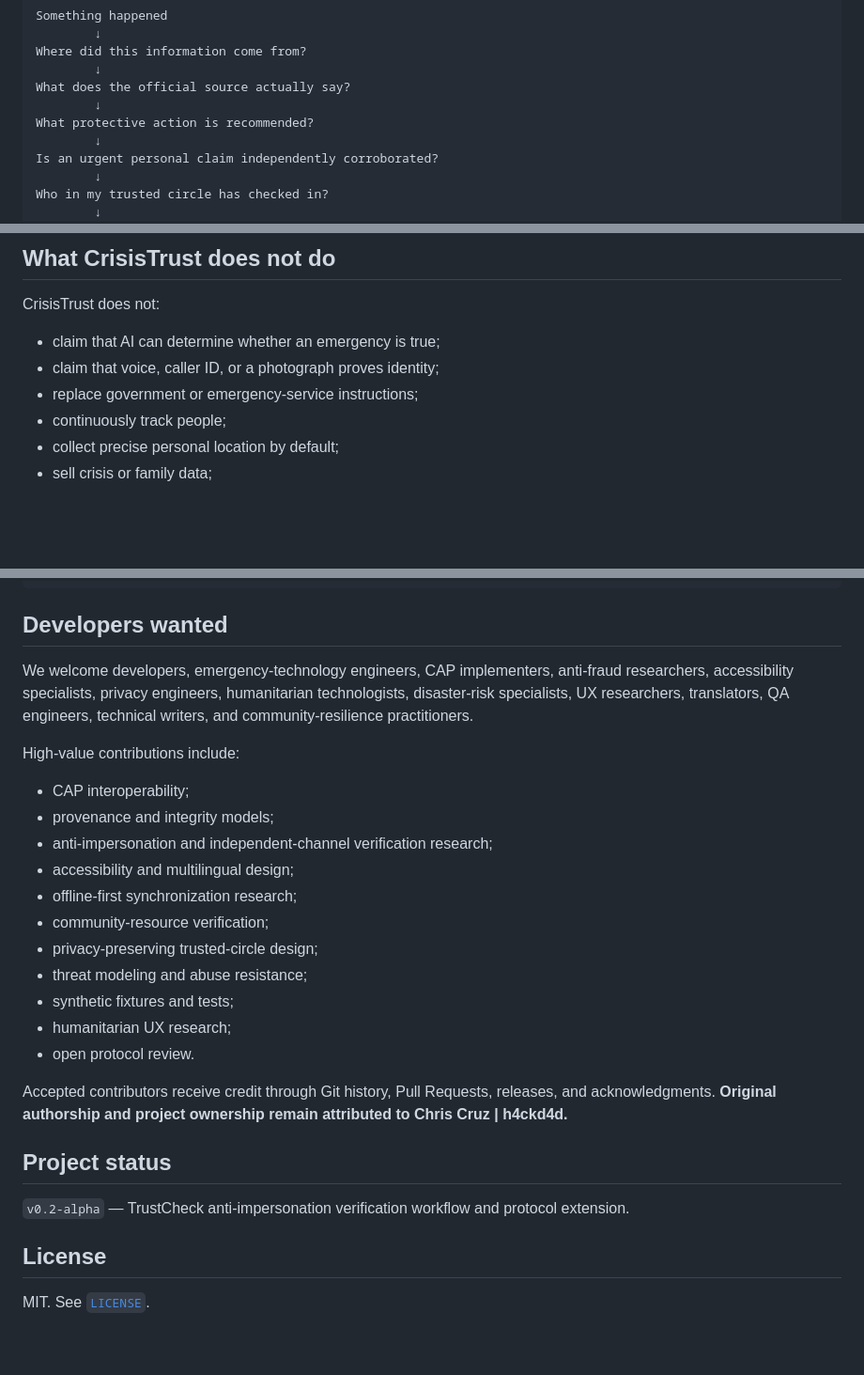
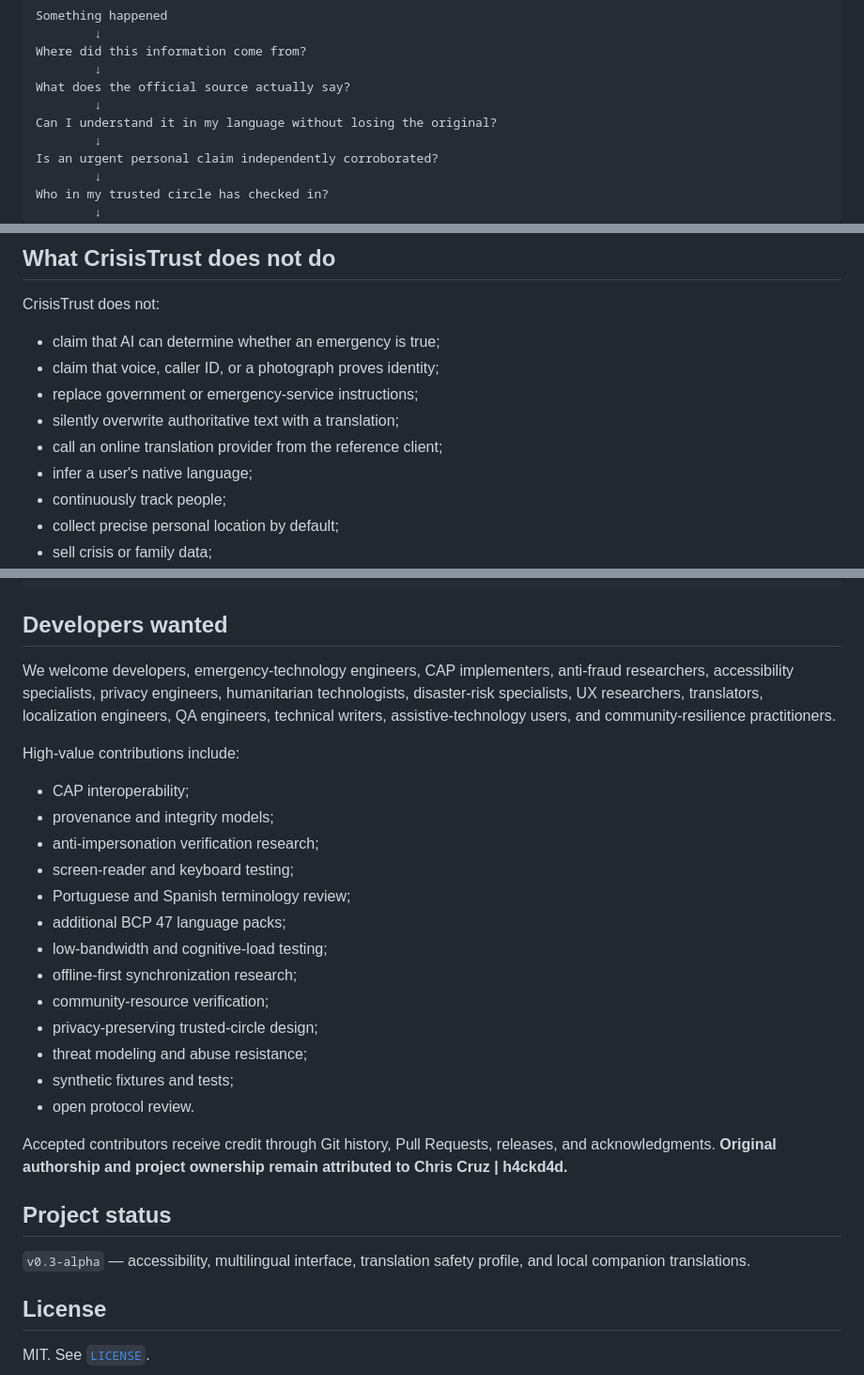
Before and after one commit to H4ckD4d/CrisisTrust, a Markdown page: README.md, 3 parts joined by grey strips. Shown at 94% size. Rendered like a GitHub page; blank space fills up the shorter version.

```diff
--- a/README.md
+++ b/README.md
@@ -15,7 +15,7 @@ Where did this information come from?
         ↓
 What does the official source actually say?
         ↓
-What protective action is recommended?
+Can I understand it in my language without losing the original?
         ↓
 Is an urgent personal claim independently corroborated?
         ↓
@@ -89,6 +142,9 @@ CrisisTrust does not:
 - claim that AI can determine whether an emergency is true;
 - claim that voice, caller ID, or a photograph proves identity;
 - replace government or emergency-service instructions;
+- silently overwrite authoritative text with a translation;
+- call an online translation provider from the reference client;
+- infer a user's native language;
 - continuously track people;
 - collect precise personal location by default;
 - sell crisis or family data;
@@ -163,27 +224,29 @@ CrisisTrust/
 
 ## Developers wanted
 
-We welcome developers, emergency-technology engineers, CAP implementers, anti-fraud researchers, accessibility specialists, privacy engineers, humanitarian technologists, disaster-risk specialists, UX researchers, translators, QA engineers, technical writers, and community-resilience practitioners.
+We welcome developers, emergency-technology engineers, CAP implementers, anti-fraud researchers, accessibility specialists, privacy engineers, humanitarian technologists, disaster-risk specialists, UX researchers, translators, localization engineers, QA engineers, technical writers, assistive-technology users, and community-resilience practitioners.
 
 High-value contributions include:
 
 - CAP interoperability;
 - provenance and integrity models;
-- anti-impersonation and independent-channel verification research;
-- accessibility and multilingual design;
+- anti-impersonation verification research;
+- screen-reader and keyboard testing;
+- Portuguese and Spanish terminology review;
+- additional BCP 47 language packs;
+- low-bandwidth and cognitive-load testing;
 - offline-first synchronization research;
 - community-resource verification;
 - privacy-preserving trusted-circle design;
 - threat modeling and abuse resistance;
 - synthetic fixtures and tests;
-- humanitarian UX research;
 - open protocol review.
 
 Accepted contributors receive credit through Git history, Pull Requests, releases, and acknowledgments. **Original authorship and project ownership remain attributed to Chris Cruz | h4ckd4d.**
 
 ## Project status
 
-`v0.2-alpha` — TrustCheck anti-impersonation verification workflow and protocol extension.
+`v0.3-alpha` — accessibility, multilingual interface, translation safety profile, and local companion translations.
 
 ## License
 
```
Also changed, not shown: other parts of README.md (+85 -27 lines).
